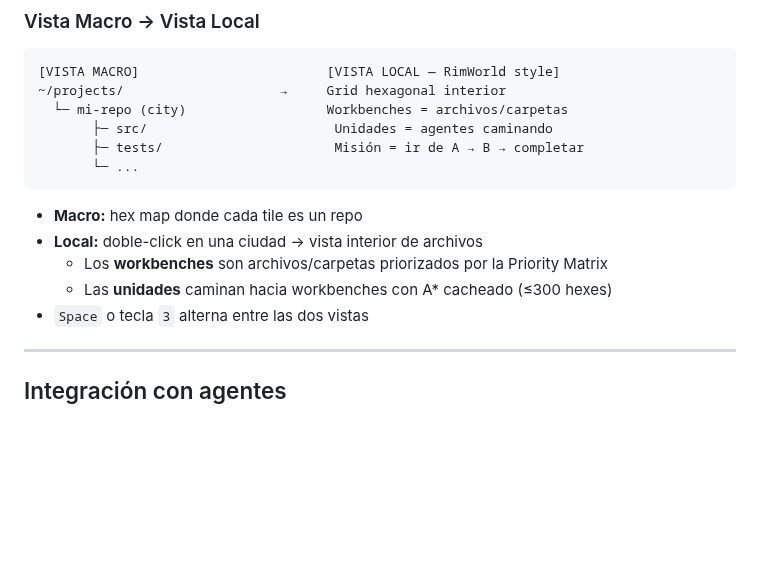
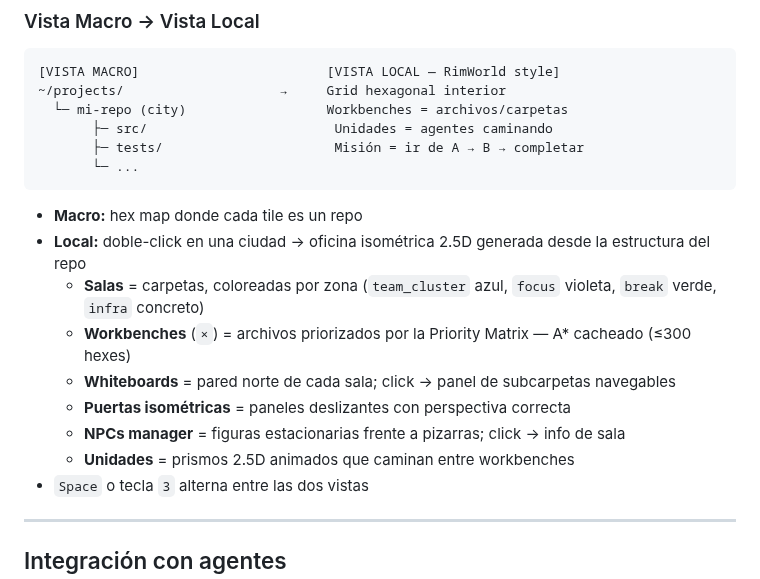
Before and after one commit to Grizaceo/repociv, a Markdown page: README.md, the part around one of its changes. Drawn GitHub-style; blank space fills up the shorter version.

````diff
--- a/README.md
+++ b/README.md
@@ -126,9 +154,13 @@ REPOCIV_MAP_ROOT=~/projects
 ```
 
 - **Macro:** hex map donde cada tile es un repo
-- **Local:** doble-click en una ciudad → vista interior de archivos
-  - Los **workbenches** son archivos/carpetas priorizados por la Priority Matrix
-  - Las **unidades** caminan hacia workbenches con A* cacheado (≤300 hexes)
+- **Local:** doble-click en una ciudad → oficina isométrica 2.5D generada desde la estructura del repo
+  - **Salas** = carpetas, coloreadas por zona (`team_cluster` azul, `focus` violeta, `break` verde, `infra` concreto)
+  - **Workbenches** (`×`) = archivos priorizados por la Priority Matrix — A* cacheado (≤300 hexes)
+  - **Whiteboards** = pared norte de cada sala; click → panel de subcarpetas navegables
+  - **Puertas isométricas** = paneles deslizantes con perspectiva correcta
+  - **NPCs manager** = figuras estacionarias frente a pizarras; click → info de sala
+  - **Unidades** = prismos 2.5D animados que caminan entre workbenches
 - `Space` o tecla `3` alterna entre las dos vistas
 
 ---
````
Also changed, not shown: other parts of README.md (+29 -1 lines), docs/design/screenshots/iso_rimworld_detail.jpg (added), docs/design/screenshots/iso_rimworld_ui.jpg (added), 8 other files.
